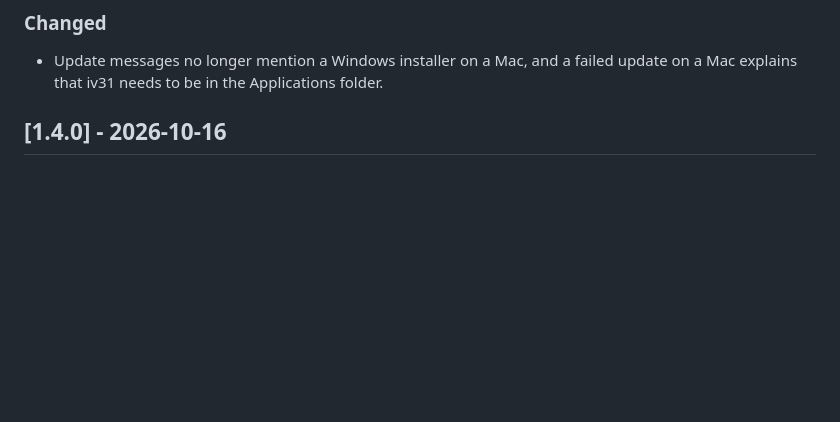
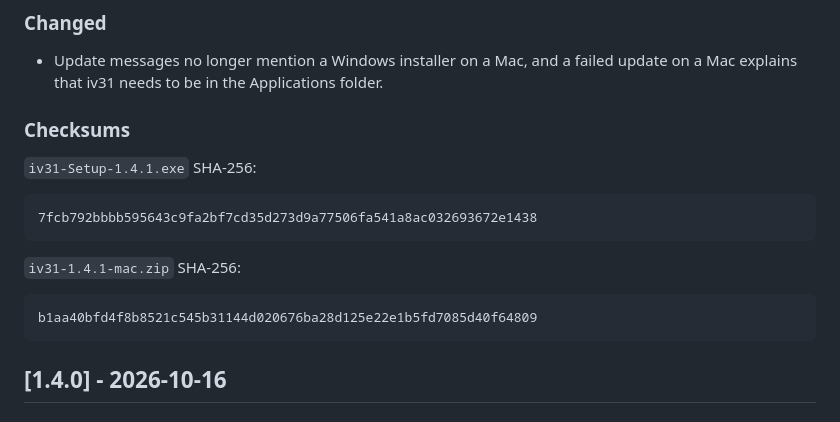
Before and after one commit to scooby5328-design/iV31, a Markdown page: CHANGELOG.md, the part around the change. GitHub-like rendering; blank space fills up the shorter version.

Commit message:
Add the 1.4.1 checksums to the changelog
Co-Authored-By: Claude Opus 5.5 <noreply@anthropic.com>
Claude-Session: https://claude.ai/code/session_012ASgdvnYCFA2CoXBysf8wz

````diff
--- a/CHANGELOG.md
+++ b/CHANGELOG.md
@@ -18,6 +18,20 @@ The format follows [Keep a Changelog](https://keepachangelog.com/en/1.1.0/), and
 
 ### Changed
 - Update messages no longer mention a Windows installer on a Mac, and a failed update on a Mac explains that iv31 needs to be in the Applications folder.
+
+### Checksums
+
+`iv31-Setup-1.4.1.exe` SHA-256:
+
+```
+7fcb792bbbb595643c9fa2bf7cd35d273d9a77506fa541a8ac032693672e1438
+```
+
+`iv31-1.4.1-mac.zip` SHA-256:
+
+```
+b1aa40bfd4f8b8521c545b31144d020676ba28d125e22e1b5fd7085d40f64809
+```
 
 ## [1.4.0] - 2026-10-16
 
````
